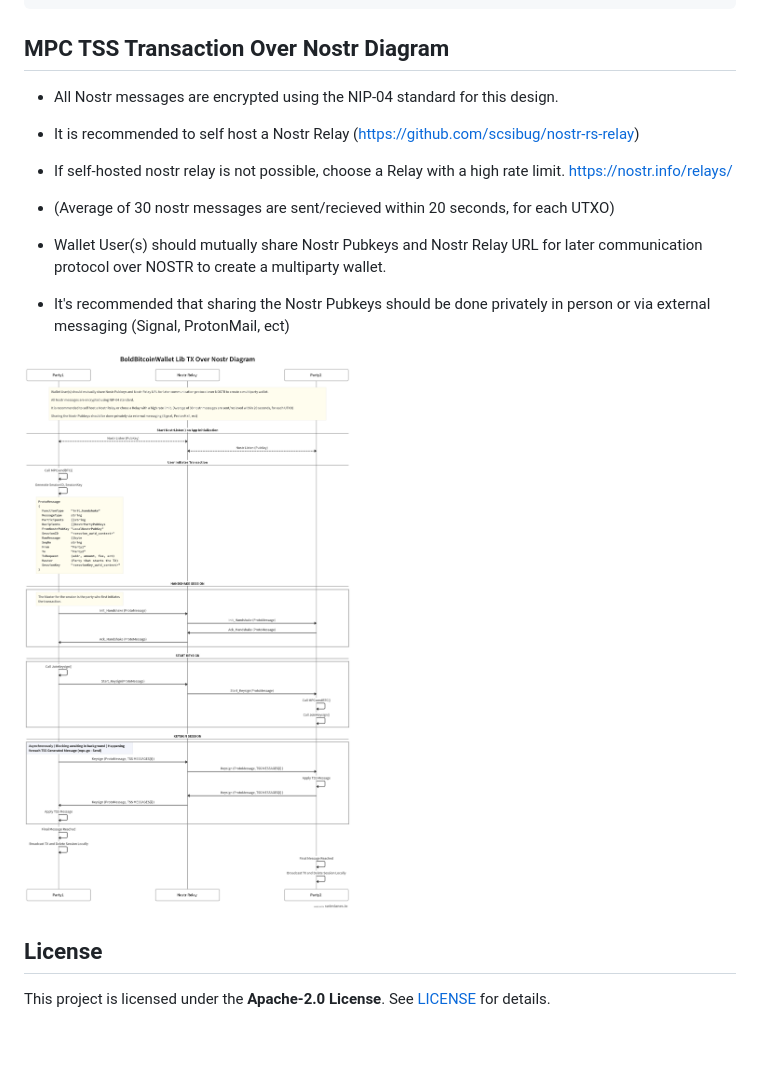
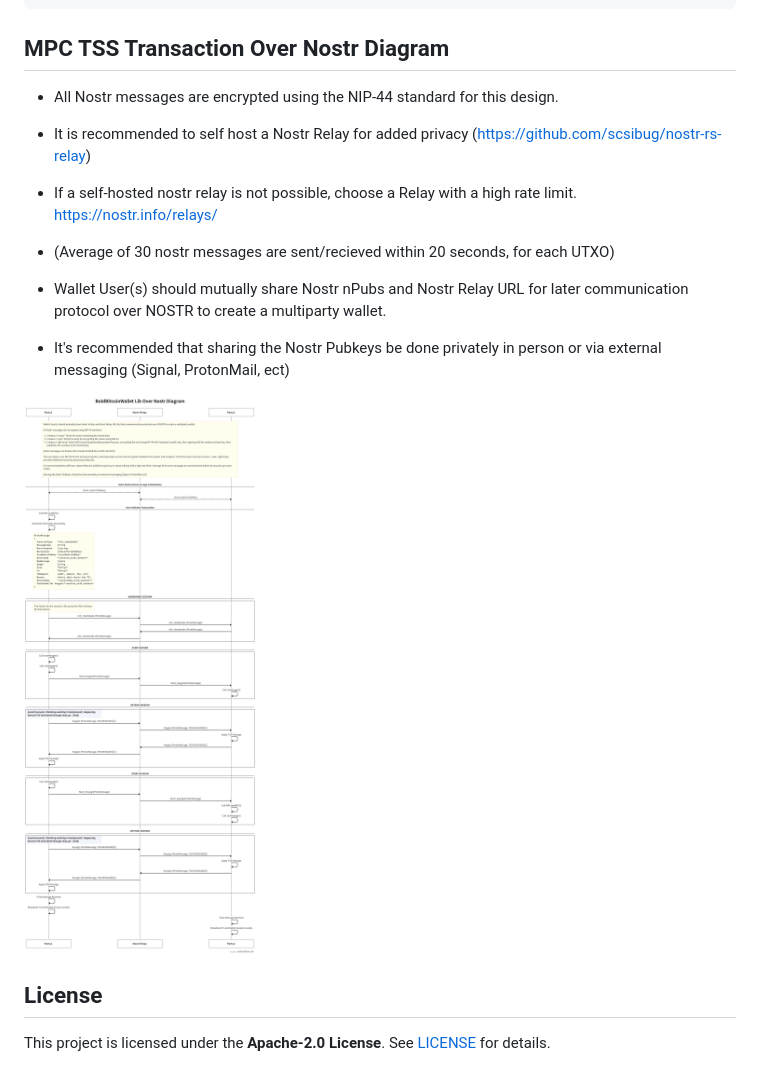
Before and after one commit to HalFinneyIsMyHomeBoy/BBMTLib, a Markdown page: README.md, the part around the change. Rendered like a GitHub page; pictures changed too: Nostr_Diagram.png; blank space fills up the shorter version.

Commit message:
Updated diagram and readme

```diff
--- a/README.md
+++ b/README.md
@@ -39,18 +39,18 @@ gomobile bind -v -target=android -androidapi 21 github.com/BoldBitcoinWallet/BBM
 
 ## MPC TSS Transaction Over Nostr Diagram
 
-- All Nostr messages are encrypted using the NIP-04 standard for this design.
+- All Nostr messages are encrypted using the NIP-44 standard for this design.
 
-- It is recommended to self host a Nostr Relay
+- It is recommended to self host a Nostr Relay for added privacy
 (https://github.com/scsibug/nostr-rs-relay)
 
-- If self-hosted nostr relay is not possible, choose a Relay with a high rate limit. https://nostr.info/relays/
+- If a self-hosted nostr relay is not possible, choose a Relay with a high rate limit. https://nostr.info/relays/
 
 - (Average of 30 nostr messages are sent/recieved within 20 seconds, for each UTXO)
 
-- Wallet User(s) should mutually share Nostr Pubkeys and Nostr Relay URL for later communication protocol over NOSTR to create a multiparty wallet.
+- Wallet User(s) should mutually share Nostr nPubs and Nostr Relay URL for later communication protocol over NOSTR to create a multiparty wallet.
 
-- It's recommended that sharing the Nostr Pubkeys should be done privately in person or via external messaging (Signal, ProtonMail, ect)
+- It's recommended that sharing the Nostr Pubkeys be done privately in person or via external messaging (Signal, ProtonMail, ect)
 
 ![Nostr Diagram](Nostr_Diagram.png)
 
```
